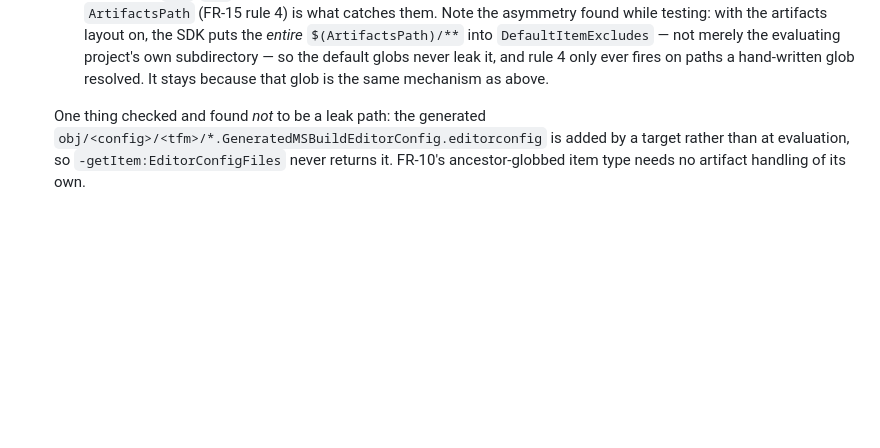
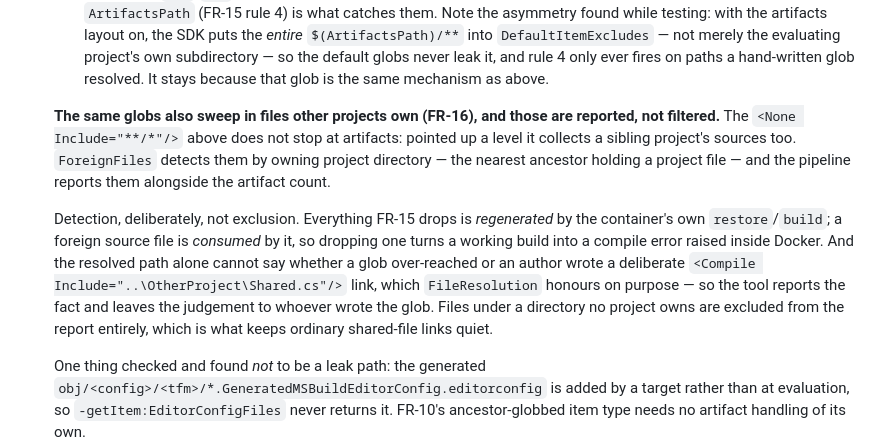
Before and after one commit to GuckesThonfeldGuckesGbr/dotnet-isolate, a Markdown page: DESIGN.md, the part around the change. Rendered like a GitHub page; blank space fills up the shorter version.

```diff
--- a/DESIGN.md
+++ b/DESIGN.md
@@ -117,6 +117,21 @@ This describes how dotnet-isolate is built to satisfy the requirements in REQUIR
      *entire* `$(ArtifactsPath)/**` into `DefaultItemExcludes` — not merely the evaluating
      project's own subdirectory — so the default globs never leak it, and rule 4 only ever fires on
      paths a hand-written glob resolved. It stays because that glob is the same mechanism as above.
+
+   **The same globs also sweep in files other projects own (FR-16), and those are reported, not
+   filtered.** The `<None Include="**/*"/>` above does not stop at artifacts: pointed up a level it
+   collects a sibling project's sources too. `ForeignFiles` detects them by owning project
+   directory — the nearest ancestor holding a project file — and the pipeline reports them
+   alongside the artifact count.
+
+   Detection, deliberately, not exclusion. Everything FR-15 drops is *regenerated* by the
+   container's own `restore`/`build`; a foreign source file is *consumed* by it, so dropping one
+   turns a working build into a compile error raised inside Docker. And the resolved path alone
+   cannot say whether a glob over-reached or an author wrote a deliberate
+   `<Compile Include="..\OtherProject\Shared.cs"/>` link, which `FileResolution` honours on purpose
+   — so the tool reports the fact and leaves the judgement to whoever wrote the glob. Files under a
+   directory no project owns are excluded from the report entirely, which is what keeps ordinary
+   shared-file links quiet.
 
    One thing checked and found *not* to be a leak path: the generated
    `obj/<config>/<tfm>/*.GeneratedMSBuildEditorConfig.editorconfig` is added by a target rather
```
Also changed, not shown: REQUIREMENTS.md (+16 -0 lines), 1 other file.
